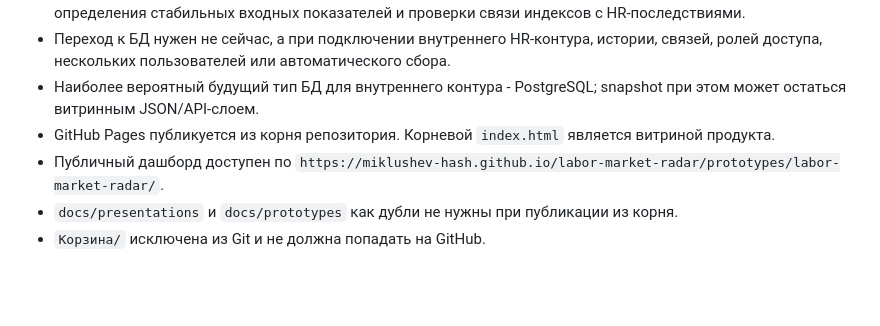
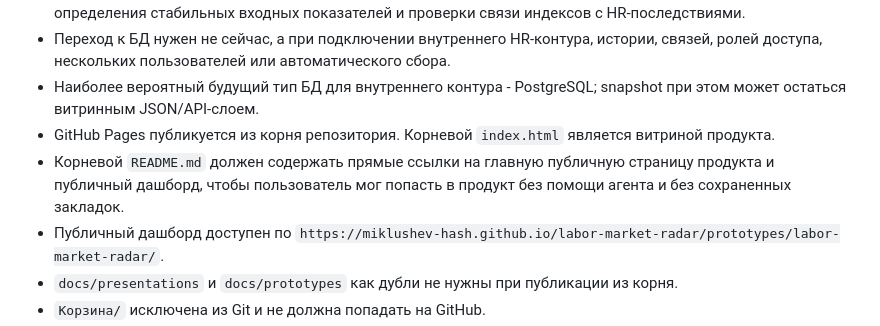
Before and after one commit to miklushev-hash/labor-market-radar, a Markdown page: AGENTS.md, the part around the change. Rendered like a GitHub page; blank space fills up the shorter version.

```diff
--- a/AGENTS.md
+++ b/AGENTS.md
@@ -204,6 +204,7 @@
 - Переход к БД нужен не сейчас, а при подключении внутреннего HR-контура, истории, связей, ролей доступа, нескольких пользователей или автоматического сбора.
 - Наиболее вероятный будущий тип БД для внутреннего контура - PostgreSQL; snapshot при этом может остаться витринным JSON/API-слоем.
 - GitHub Pages публикуется из корня репозитория. Корневой `index.html` является витриной продукта.
+- Корневой `README.md` должен содержать прямые ссылки на главную публичную страницу продукта и публичный дашборд, чтобы пользователь мог попасть в продукт без помощи агента и без сохраненных закладок.
 - Публичный дашборд доступен по `https://miklushev-hash.github.io/labor-market-radar/prototypes/labor-market-radar/`.
 - `docs/presentations` и `docs/prototypes` как дубли не нужны при публикации из корня.
 - `Корзина/` исключена из Git и не должна попадать на GitHub.
```
Also changed, not shown: README.md (+23 -0 lines).
